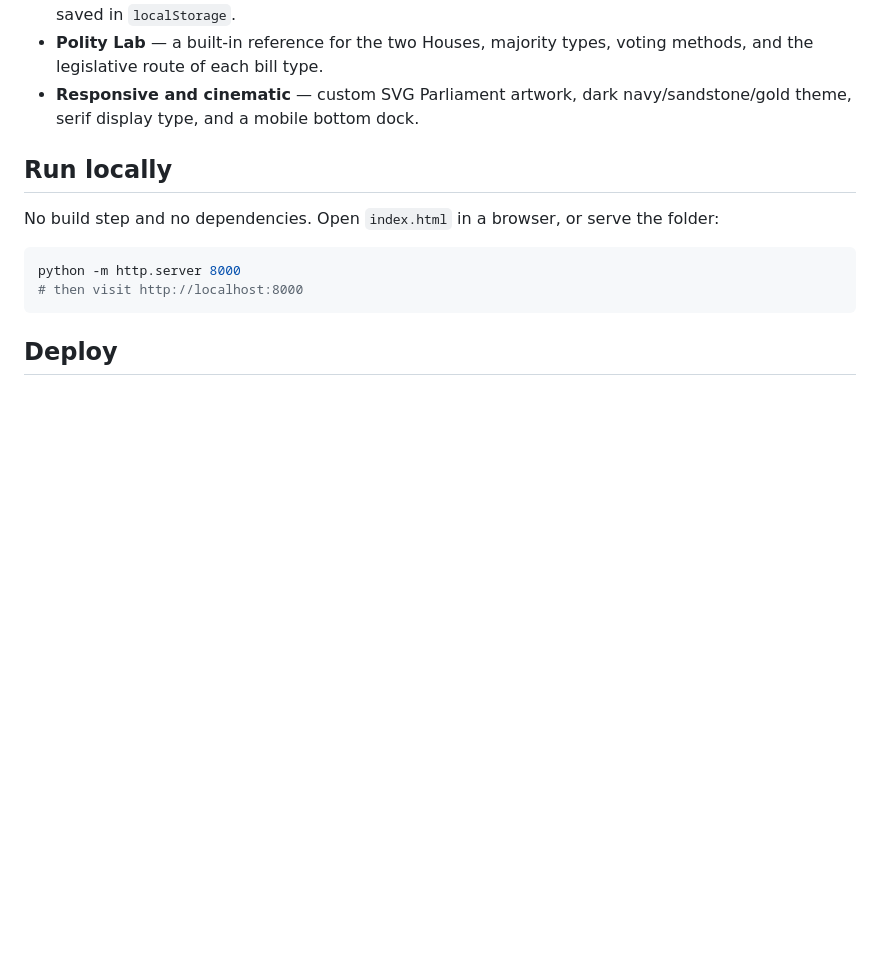
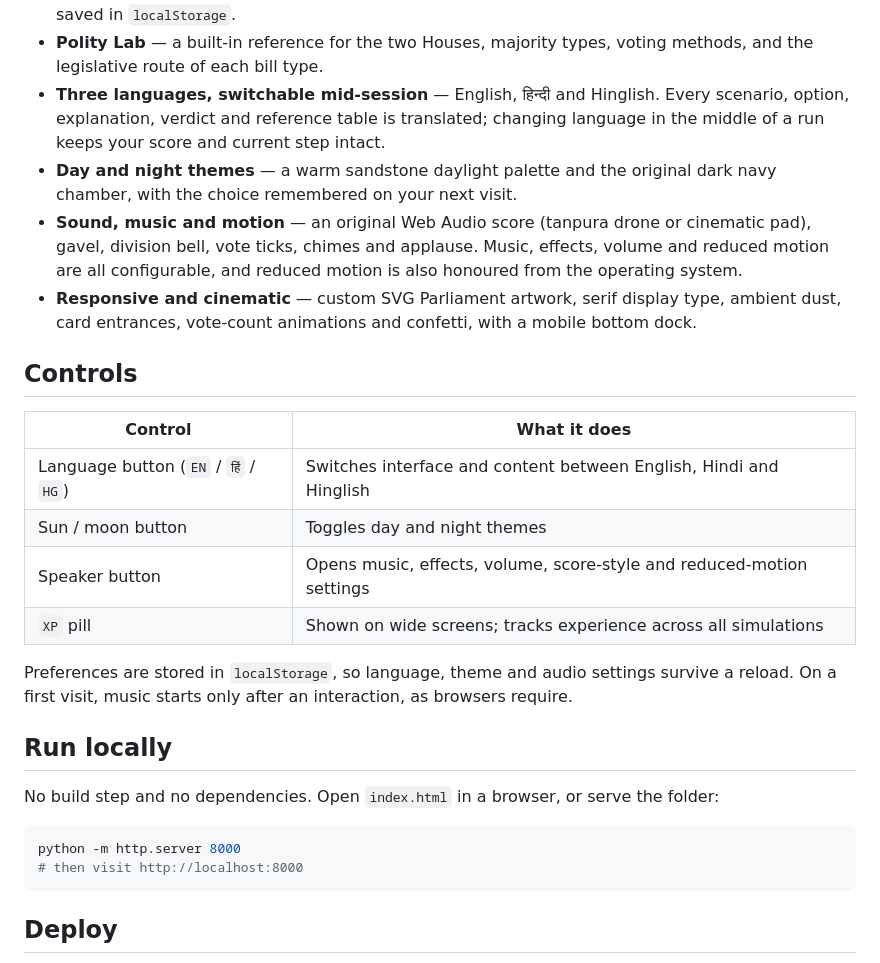
Before and after one commit to Ajeet-iitk/IndianParliament, a Markdown page: README.md, the part around one of its changes. Drawn GitHub-style; blank space fills up the shorter version.

```diff
--- a/README.md
+++ b/README.md
@@ -24,7 +24,21 @@ An interactive UPSC Polity simulator where you take the Chair and run the Indian
 - **Watch the House vote** — an animated 543-seat Lok Sabha, 245-seat Rajya Sabha, or 788-seat joint sitting hemicycle counts the ayes and noes live.
 - **Score and progress** — 3-star accuracy tiers, XP, streaks, best scores and completed scenarios saved in `localStorage`.
 - **Polity Lab** — a built-in reference for the two Houses, majority types, voting methods, and the legislative route of each bill type.
-- **Responsive and cinematic** — custom SVG Parliament artwork, dark navy/sandstone/gold theme, serif display type, and a mobile bottom dock.
+- **Three languages, switchable mid-session** — English, हिन्दी and Hinglish. Every scenario, option, explanation, verdict and reference table is translated; changing language in the middle of a run keeps your score and current step intact.
+- **Day and night themes** — a warm sandstone daylight palette and the original dark navy chamber, with the choice remembered on your next visit.
+- **Sound, music and motion** — an original Web Audio score (tanpura drone or cinematic pad), gavel, division bell, vote ticks, chimes and applause. Music, effects, volume and reduced motion are all configurable, and reduced motion is also honoured from the operating system.
+- **Responsive and cinematic** — custom SVG Parliament artwork, serif display type, ambient dust, card entrances, vote-count animations and confetti, with a mobile bottom dock.
+
+## Controls
+
+| Control | What it does |
+| --- | --- |
+| Language button (`EN` / `हिं` / `HG`) | Switches interface and content between English, Hindi and Hinglish |
+| Sun / moon button | Toggles day and night themes |
+| Speaker button | Opens music, effects, volume, score-style and reduced-motion settings |
+| `XP` pill | Shown on wide screens; tracks experience across all simulations |
+
+Preferences are stored in `localStorage`, so language, theme and audio settings survive a reload. On a first visit, music starts only after an interaction, as browsers require.
 
 ## Run locally
 
```
Also changed, not shown: other parts of README.md (+22 -5 lines), assets/img/preview.jpg, 7 other files.
